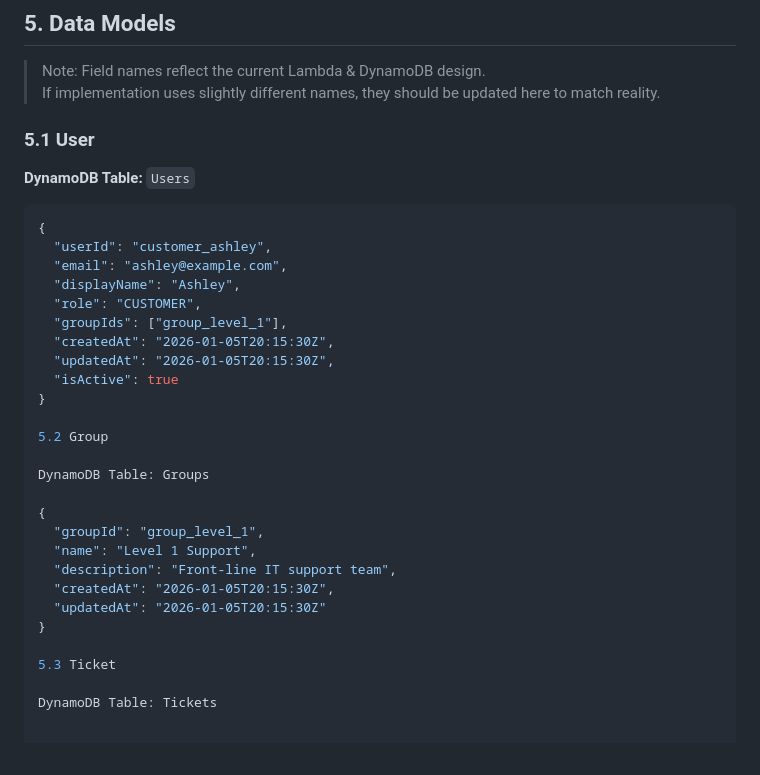
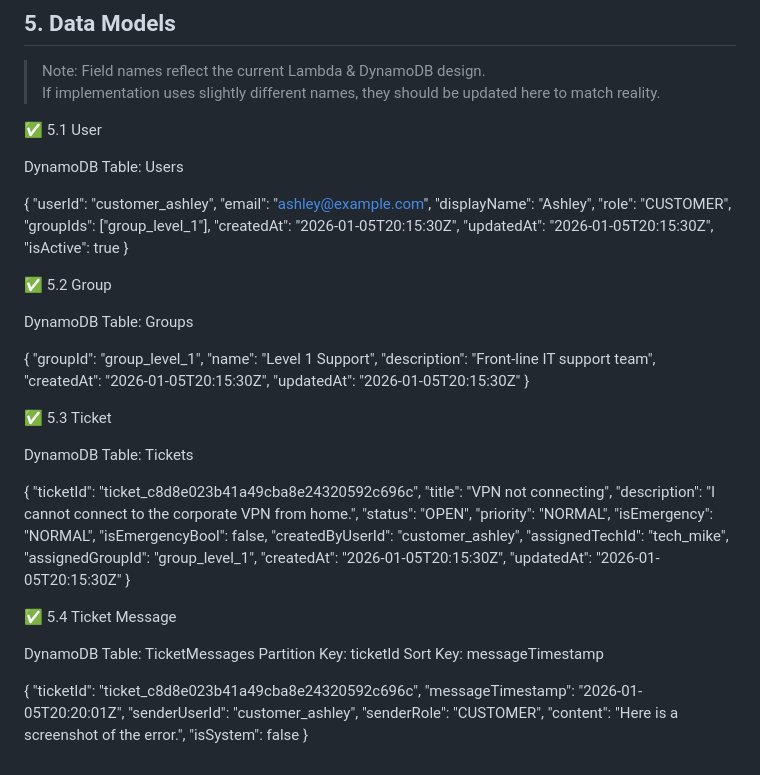
Before and after one commit to devayhncoleman/TheWinningTeam-IT-Services-app, a Markdown page: docs/architecture/api-design.md, the part around the change. GitHub-like rendering.

Commit message:
Update API design documentation with new sections

````diff
--- a/docs/architecture/api-design.md
+++ b/docs/architecture/api-design.md
@@ -126,11 +126,10 @@ The backend helper `get_current_user()` will:
 > Note: Field names reflect the current Lambda & DynamoDB design.
 > If implementation uses slightly different names, they should be updated here to match reality.
 
-### 5.1 User
+✅ 5.1 User
 
-**DynamoDB Table:** `Users`
+DynamoDB Table: Users
 
-```json
 {
   "userId": "customer_ashley",
   "email": "ashley@example.com",
@@ -142,7 +141,7 @@ The backend helper `get_current_user()` will:
   "isActive": true
 }
 
-5.2 Group
+✅ 5.2 Group
 
 DynamoDB Table: Groups
 
@@ -154,6 +153,36 @@ DynamoDB Table: Groups
   "updatedAt": "2026-01-05T20:15:30Z"
 }
 
-5.3 Ticket
+✅ 5.3 Ticket
 
 DynamoDB Table: Tickets
+
+{
+  "ticketId": "ticket_c8d8e023b41a49cba8e24320592c696c",
+  "title": "VPN not connecting",
+  "description": "I cannot connect to the corporate VPN from home.",
+  "status": "OPEN",
+  "priority": "NORMAL",
+  "isEmergency": "NORMAL",
+  "isEmergencyBool": false,
+  "createdByUserId": "customer_ashley",
+  "assignedTechId": "tech_mike",
+  "assignedGroupId": "group_level_1",
+  "createdAt": "2026-01-05T20:15:30Z",
+  "updatedAt": "2026-01-05T20:15:30Z"
+}
+
+✅ 5.4 Ticket Message
+
+DynamoDB Table: TicketMessages
+Partition Key: ticketId
+Sort Key: messageTimestamp
+
+{
+  "ticketId": "ticket_c8d8e023b41a49cba8e24320592c696c",
+  "messageTimestamp": "2026-01-05T20:20:01Z",
+  "senderUserId": "customer_ashley",
+  "senderRole": "CUSTOMER",
+  "content": "Here is a screenshot of the error.",
+  "isSystem": false
+}
````
